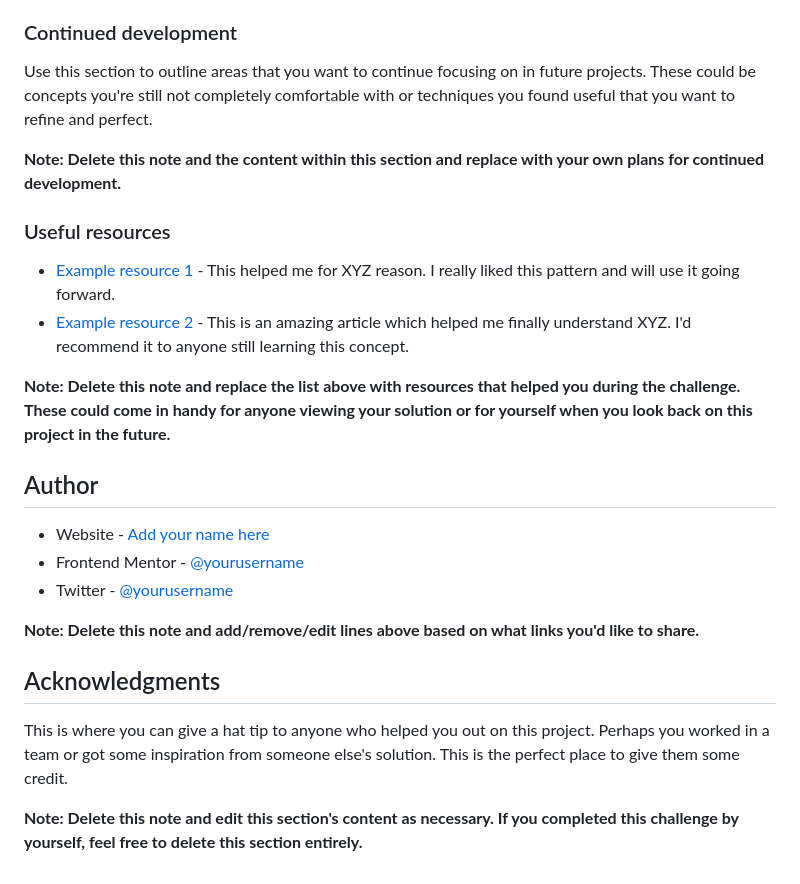
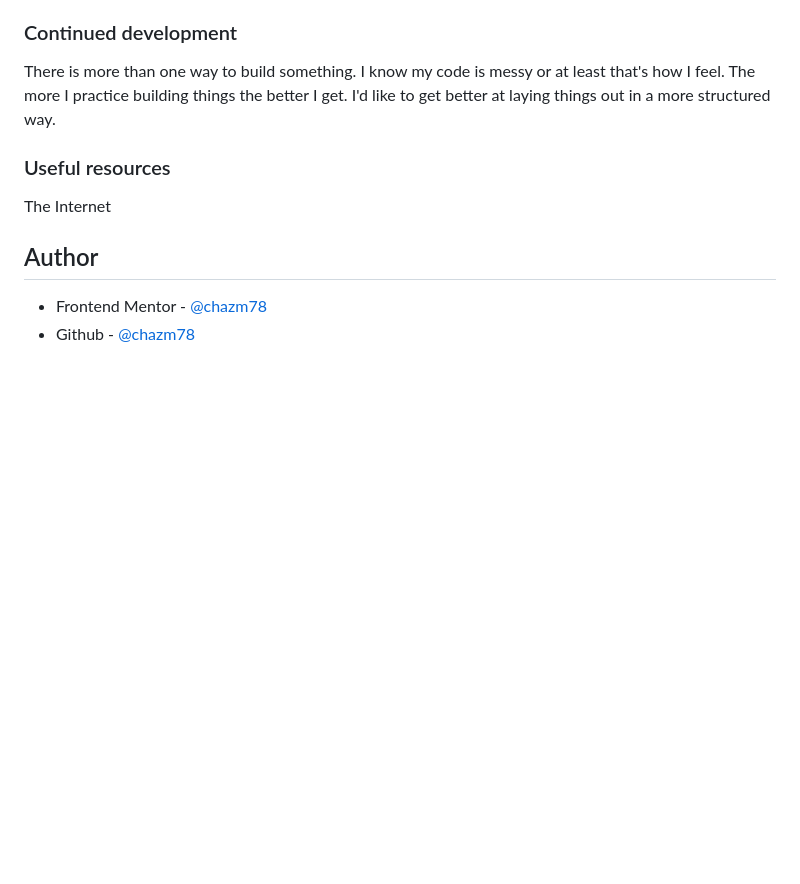
Before and after one commit to chazm78/order-summary-card, a Markdown page: README-template.md, the part around the change printed below. Rendered like a GitHub page; blank space fills up the shorter version.

```diff
--- a/README-template.md
+++ b/README-template.md
@@ -84,27 +50,13 @@ If you want more help with writing markdown, we'd recommend checking out [The Ma
 
 ### Continued development
 
-Use this section to outline areas that you want to continue focusing on in future projects. These could be concepts you're still not completely comfortable with or techniques you found useful that you want to refine and perfect.
-
-**Note: Delete this note and the content within this section and replace with your own plans for continued development.**
+There is more than one way to build something. I know my code is messy or at least that's how I feel. The more I practice building things the better I get. I'd like to get better at laying things out in a more structured way.
 
 ### Useful resources
 
-- [Example resource 1](https://www.example.com) - This helped me for XYZ reason. I really liked this pattern and will use it going forward.
-- [Example resource 2](https://www.example.com) - This is an amazing article which helped me finally understand XYZ. I'd recommend it to anyone still learning this concept.
-
-**Note: Delete this note and replace the list above with resources that helped you during the challenge. These could come in handy for anyone viewing your solution or for yourself when you look back on this project in the future.**
+The Internet
 
 ## Author
 
-- Website - [Add your name here](https://www.your-site.com)
-- Frontend Mentor - [@yourusername](https://www.frontendmentor.io/profile/yourusername)
-- Twitter - [@yourusername](https://www.twitter.com/yourusername)
-
-**Note: Delete this note and add/remove/edit lines above based on what links you'd like to share.**
-
-## Acknowledgments
-
-This is where you can give a hat tip to anyone who helped you out on this project. Perhaps you worked in a team or got some inspiration from someone else's solution. This is the perfect place to give them some credit.
-
-**Note: Delete this note and edit this section's content as necessary. If you completed this challenge by yourself, feel free to delete this section entirely.**
+- Frontend Mentor - [@chazm78](https://www.frontendmentor.io/profile/chazm78)
+- Github - [@chazm78](https://github.com/chazm78)
```
Also changed, not shown: other parts of README-template.md (+6 -40 lines), images/order-summary-card-screenshot.png (added).
